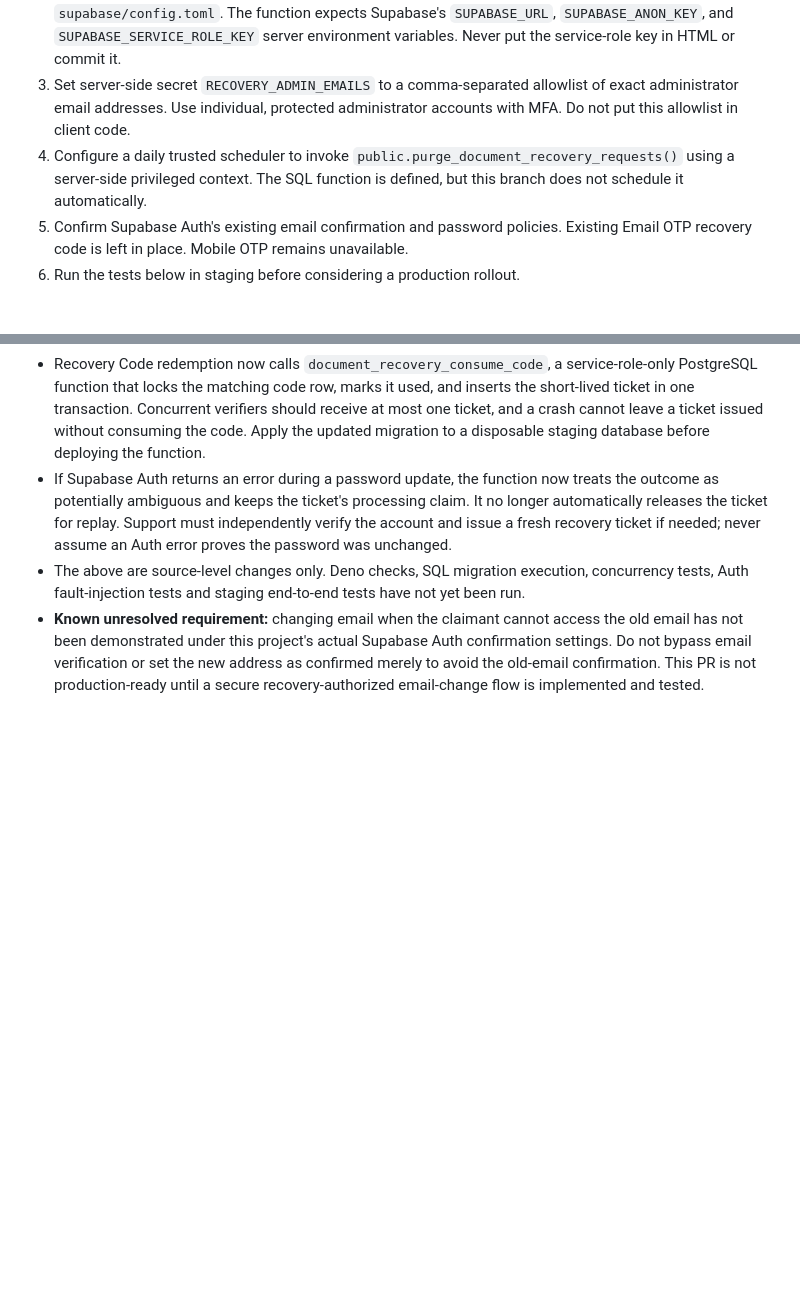
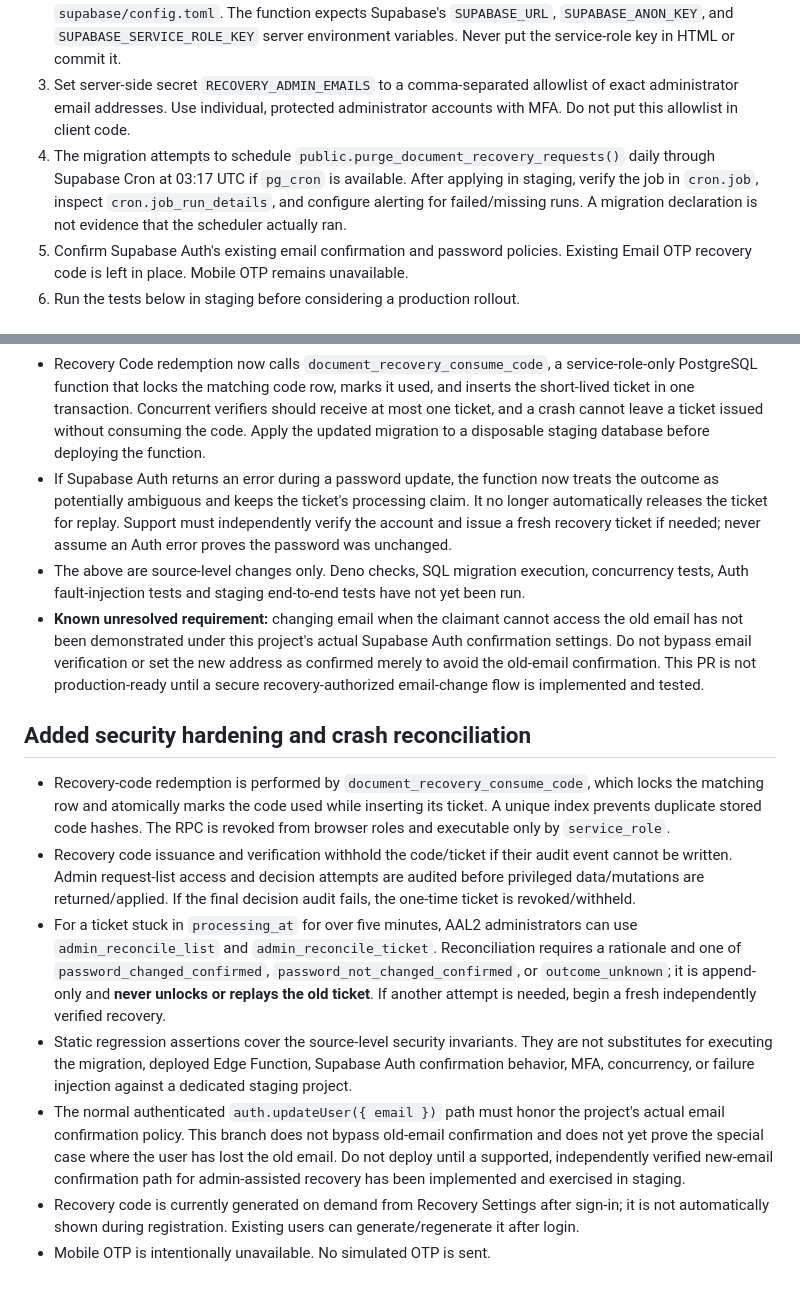
Before and after one commit to computerprachi-alt/computerprachi, a Markdown page: supabase/ACCOUNT_RECOVERY_SETUP.md, 2 parts joined by grey strips. Rendered like a GitHub page; blank space fills up the shorter version.

Commit message:
Document reconciliation controls and clarify remaining staging/email verification gates

```diff
--- a/supabase/ACCOUNT_RECOVERY_SETUP.md
+++ b/supabase/ACCOUNT_RECOVERY_SETUP.md
@@ -14,7 +14,7 @@ This branch is a **review-only proposal**. No migration or Edge Function has bee
 1. Review the migration and apply it to a disposable development/staging project first. The production project currently has no recorded migrations through the management API; do not infer that it is safe to apply this migration directly.
 2. Deploy the Edge Function to staging with the Supabase CLI or dashboard, including `supabase/config.toml`. The function expects Supabase's `SUPABASE_URL`, `SUPABASE_ANON_KEY`, and `SUPABASE_SERVICE_ROLE_KEY` server environment variables. Never put the service-role key in HTML or commit it.
 3. Set server-side secret `RECOVERY_ADMIN_EMAILS` to a comma-separated allowlist of exact administrator email addresses. Use individual, protected administrator accounts with MFA. Do not put this allowlist in client code.
-4. Configure a daily trusted scheduler to invoke `public.purge_document_recovery_requests()` using a server-side privileged context. The SQL function is defined, but this branch does not schedule it automatically.
+4. The migration attempts to schedule `public.purge_document_recovery_requests()` daily through Supabase Cron at 03:17 UTC if `pg_cron` is available. After applying in staging, verify the job in `cron.job`, inspect `cron.job_run_details`, and configure alerting for failed/missing runs. A migration declaration is not evidence that the scheduler actually ran.
 5. Confirm Supabase Auth's existing email confirmation and password policies. Existing Email OTP recovery code is left in place. Mobile OTP remains unavailable.
 6. Run the tests below in staging before considering a production rollout.
 
@@ -53,3 +53,13 @@ Identity-bearing requests expire after 30 days and are removed by `purge_documen
 - If Supabase Auth returns an error during a password update, the function now treats the outcome as potentially ambiguous and keeps the ticket's processing claim. It no longer automatically releases the ticket for replay. Support must independently verify the account and issue a fresh recovery ticket if needed; never assume an Auth error proves the password was unchanged.
 - The above are source-level changes only. Deno checks, SQL migration execution, concurrency tests, Auth fault-injection tests and staging end-to-end tests have not yet been run.
 - **Known unresolved requirement:** changing email when the claimant cannot access the old email has not been demonstrated under this project's actual Supabase Auth confirmation settings. Do not bypass email verification or set the new address as confirmed merely to avoid the old-email confirmation. This PR is not production-ready until a secure recovery-authorized email-change flow is implemented and tested.
+
+
+## Added security hardening and crash reconciliation
+- Recovery-code redemption is performed by `document_recovery_consume_code`, which locks the matching row and atomically marks the code used while inserting its ticket. A unique index prevents duplicate stored code hashes. The RPC is revoked from browser roles and executable only by `service_role`.
+- Recovery code issuance and verification withhold the code/ticket if their audit event cannot be written. Admin request-list access and decision attempts are audited before privileged data/mutations are returned/applied. If the final decision audit fails, the one-time ticket is revoked/withheld.
+- For a ticket stuck in `processing_at` for over five minutes, AAL2 administrators can use `admin_reconcile_list` and `admin_reconcile_ticket`. Reconciliation requires a rationale and one of `password_changed_confirmed`, `password_not_changed_confirmed`, or `outcome_unknown`; it is append-only and **never unlocks or replays the old ticket**. If another attempt is needed, begin a fresh independently verified recovery.
+- Static regression assertions cover the source-level security invariants. They are not substitutes for executing the migration, deployed Edge Function, Supabase Auth confirmation behavior, MFA, concurrency, or failure injection against a dedicated staging project.
+- The normal authenticated `auth.updateUser({ email })` path must honor the project's actual email confirmation policy. This branch does not bypass old-email confirmation and does not yet prove the special case where the user has lost the old email. Do not deploy until a supported, independently verified new-email confirmation path for admin-assisted recovery has been implemented and exercised in staging.
+- Recovery code is currently generated on demand from Recovery Settings after sign-in; it is not automatically shown during registration. Existing users can generate/regenerate it after login.
+- Mobile OTP is intentionally unavailable. No simulated OTP is sent.
```
